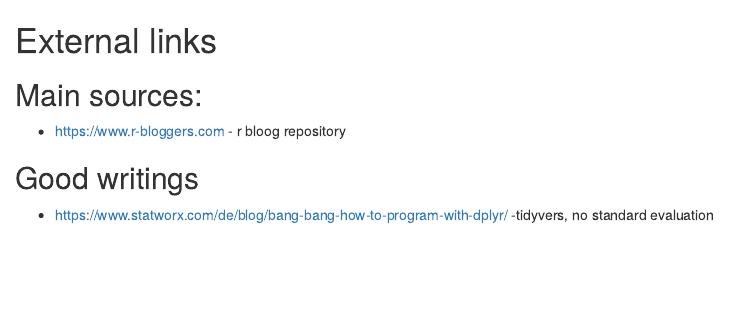
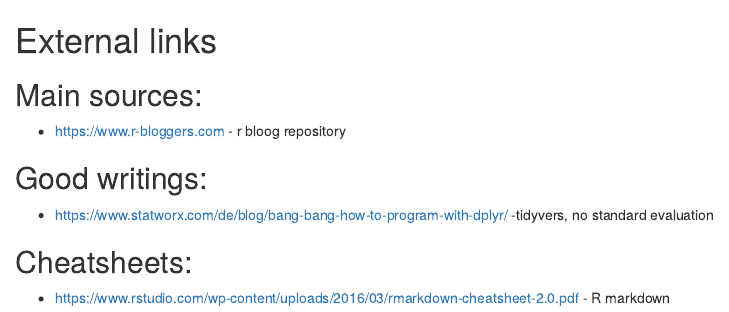
Before and after one commit to TamasKiss26/med-bioinfo, an R Markdown document (_external_links_temporary.Rmd): the page in a window 1100 px wide, from its top. Rendered offline with R 4.5, knitr and Pandoc, with nearby package versions.

Commit message:
new external links

```diff
--- a/_external_links_temporary.Rmd
+++ b/_external_links_temporary.Rmd
@@ -4,5 +4,9 @@
 - https://www.r-bloggers.com - r bloog repository
 
 
-## Good writings
+## Good writings:
 - https://www.statworx.com/de/blog/bang-bang-how-to-program-with-dplyr/ -tidyvers, no standard evaluation
+
+
+## Cheatsheets:
+- https://www.rstudio.com/wp-content/uploads/2016/03/rmarkdown-cheatsheet-2.0.pdf - R markdown
```
